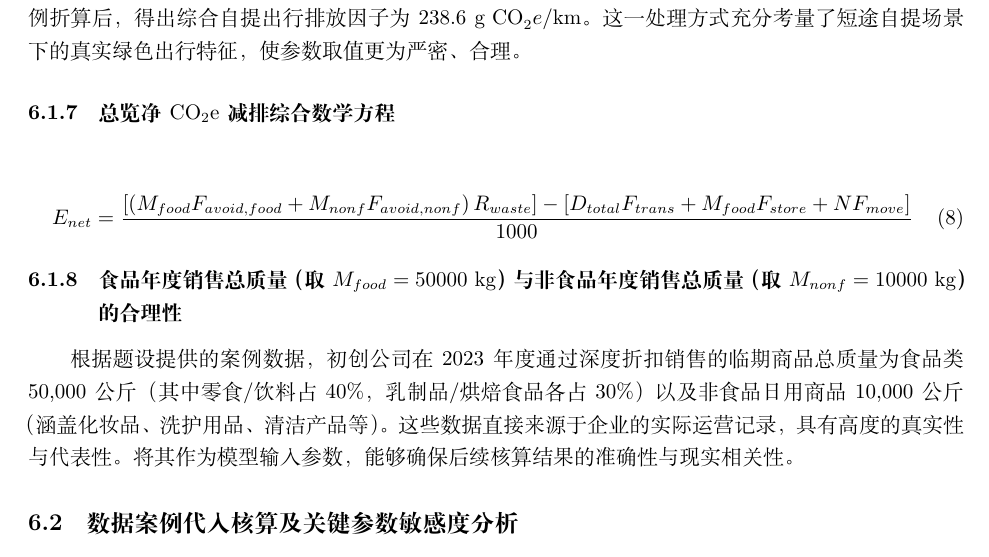
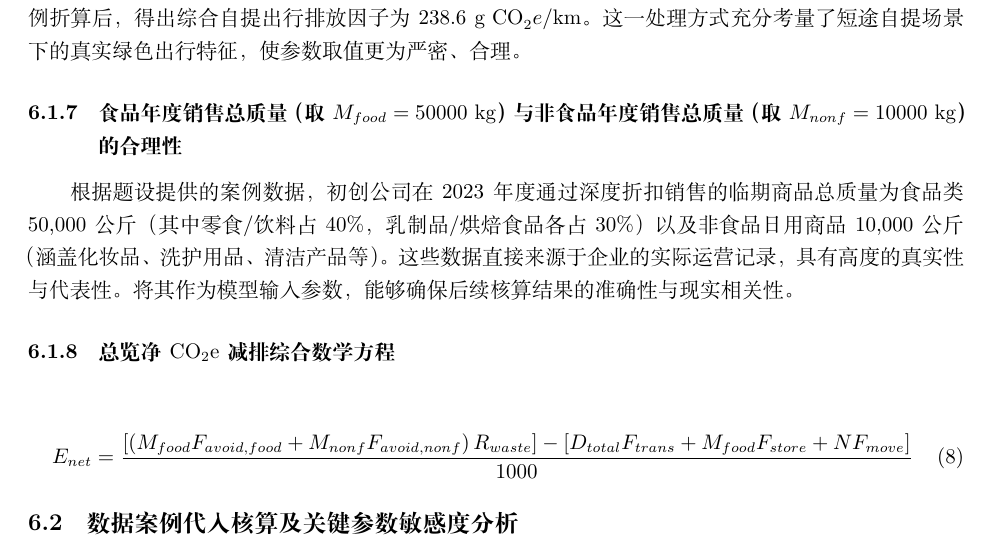
Before and after one commit to mikulovesuki/---, a LaTeX document (shumo.tex): part of page 6 of 6, cut so that both start at the same text. Compiled offline with XeLaTeX.

Commit message:
调整6.1.7节和6.1.8节的顺序

```diff
--- a/shumo.tex
+++ b/shumo.tex
@@ -248,15 +248,15 @@
 
 消费者前往实体门店自提的“最后一公里”出行方式具有多样性。本研究合理假设消费者的出行结构主要由“公共交通”与“零碳出行（如步行、自行车骑行）”构成，且两者比例各占 $50 \%$。基于广州市公共交通（以公交车辆综合耗能核算）每千米碳排放的平均水平（约 $477.2\ \mathrm{g\ CO}_2e/\mathrm{km}$），按 $50 \%$ 比例折算后，得出综合自提出行排放因子为 $238.6\ \mathrm{g\ CO}_2e/\mathrm{km}$。这一处理方式充分考量了短途自提场景下的真实绿色出行特征，使参数取值更为严密、合理。
 
+\subsubsection{食品年度销售总质量（取 $M_{food} = 50000\ \mathrm{kg}$）与非食品年度销售总质量（取 $M_{nonf} = 10000\ \mathrm{kg}$）的合理性}
+
+根据题设提供的案例数据，初创公司在2023年度通过深度折扣销售的临期商品总质量为食品类 50,000 公斤（其中零食/饮料占 40\%，乳制品/烘焙食品各占 30\%）以及非食品日用商品 10,000 公斤（涵盖化妆品、洗护用品、清洁产品等）。这些数据直接来源于企业的实际运营记录，具有高度的真实性与代表性。将其作为模型输入参数，能够确保后续核算结果的准确性与现实相关性。
+
 \subsubsection{总览净 $\mathrm{CO}_2\mathrm{e}$ 减排综合数学方程}
 
 \begin{equation}
     E_{net} = \frac{\left[ \left( M_{food} F_{avoid, food} + M_{nonf} F_{avoid, nonf} \right) R_{waste} \right] - \left[ D_{total} F_{trans} + M_{food} F_{store} + N F_{move} \right]}{1000} \label{eq:final_net}
 \end{equation}
-
-\subsubsection{食品年度销售总质量（取 $M_{food} = 50000\ \mathrm{kg}$）与非食品年度销售总质量（取 $M_{nonf} = 10000\ \mathrm{kg}$）的合理性}
-
-根据题设提供的案例数据，初创公司在2023年度通过深度折扣销售的临期商品总质量为食品类 50,000 公斤（其中零食/饮料占 40\%，乳制品/烘焙食品各占 30\%）以及非食品日用商品 10,000 公斤（涵盖化妆品、洗护用品、清洁产品等）。这些数据直接来源于企业的实际运营记录，具有高度的真实性与代表性。将其作为模型输入参数，能够确保后续核算结果的准确性与现实相关性。
 
 \subsection{数据案例代入核算及关键参数敏感度分析}%任务二，进行求解及敏感度分析
 
```
